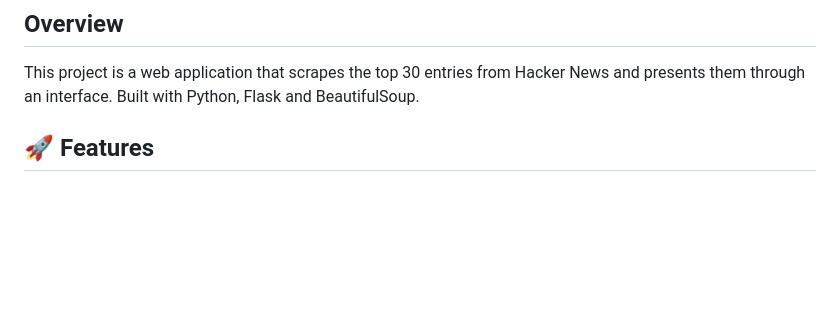
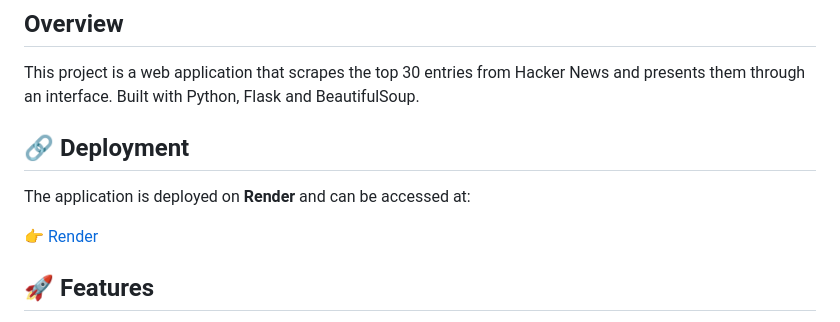
Before and after one commit to Stalfos1/webScrapping, a Markdown page: README.md, the part around the change. Drawn GitHub-style; blank space fills up the shorter version.

```diff
--- a/README.md
+++ b/README.md
@@ -1,6 +1,11 @@
 # WebScrapping
 ## Overview
 This project is a web application that scrapes the top 30 entries from Hacker News and presents them through an interface. Built with Python, Flask and BeautifulSoup.
+
+## 🔗 Deployment
+The application is deployed on **Render** and can be accessed at:
+
+👉 [Render](https://webscrapping-tjoi.onrender.com/)
 
 ## 🚀 Features
 
```
